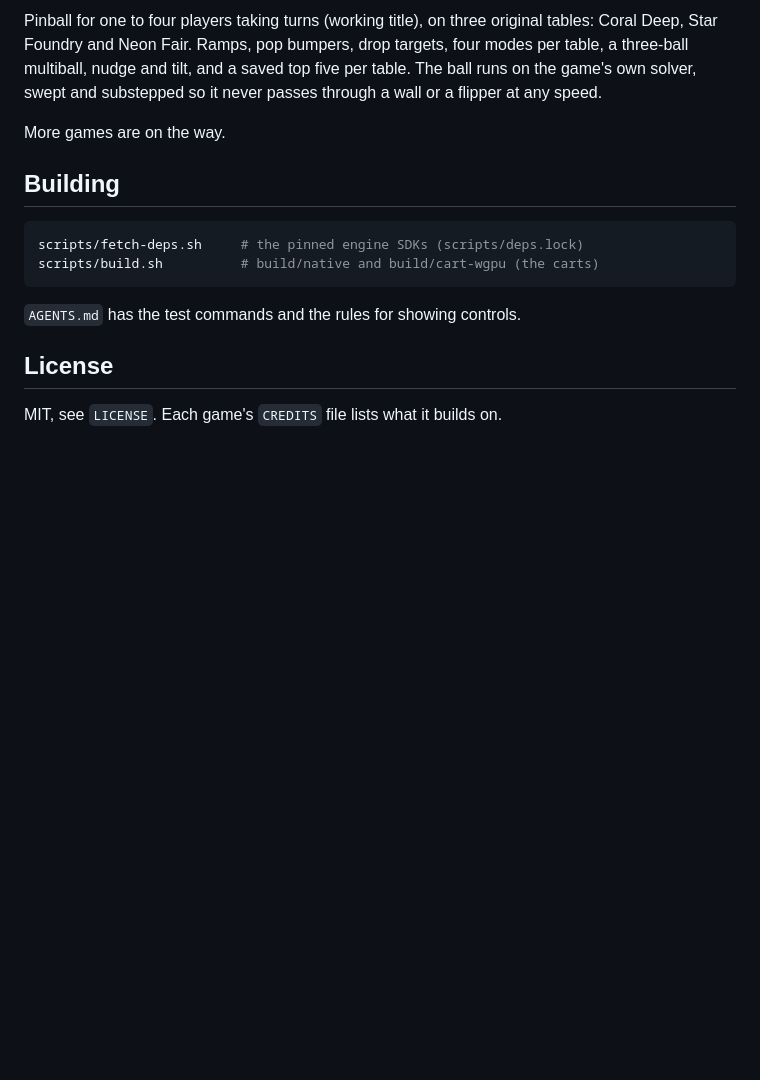
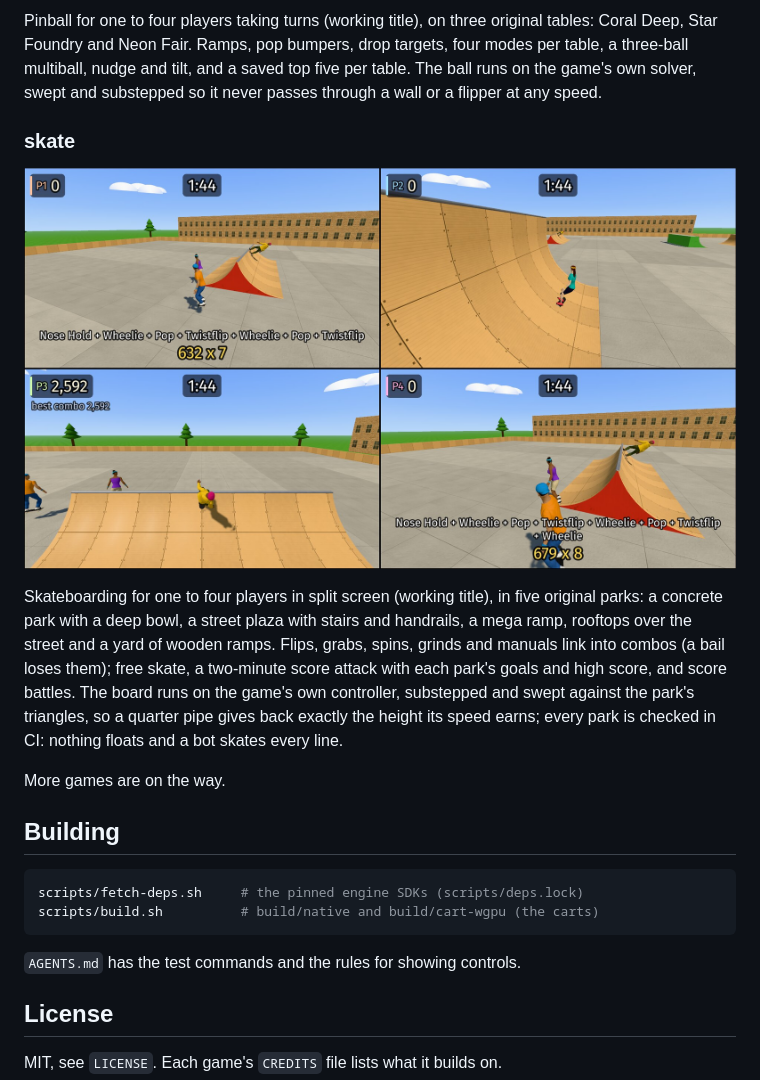
Before and after one commit to monteslu/even-more-cartwheel-examples, a Markdown page: README.md, the part around the change. Rendered like a GitHub page; pictures changed too: docs/screenshots/skate.jpg (added); blank space fills up the shorter version.

Commit message:
skate: its section in the README, with a screenshot

```diff
--- a/README.md
+++ b/README.md
@@ -38,6 +38,20 @@ drop targets, four modes per table, a three-ball multiball, nudge and tilt, and
 a saved top five per table. The ball runs on the game's own solver, swept and
 substepped so it never passes through a wall or a flipper at any speed.
 
+### skate
+
+![skate: four players in a four-way split at the Timber Yard's wooden ramps](docs/screenshots/skate.jpg)
+
+Skateboarding for one to four players in split screen (working title), in five
+original parks: a concrete park with a deep bowl, a street plaza with stairs and
+handrails, a mega ramp, rooftops over the street and a yard of wooden ramps.
+Flips, grabs, spins, grinds and manuals link into combos (a bail loses them);
+free skate, a two-minute score attack with each park's goals and high score,
+and score battles. The board runs on the game's own controller, substepped and
+swept against the park's triangles, so a quarter pipe gives back exactly the
+height its speed earns; every park is checked in CI: nothing floats and a bot
+skates every line.
+
 More games are on the way.
 
 ## Building
```
